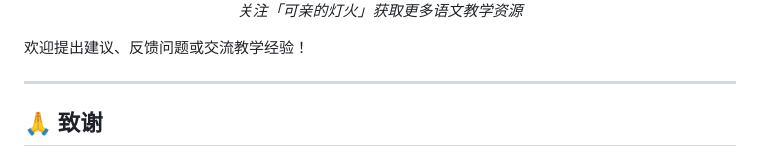
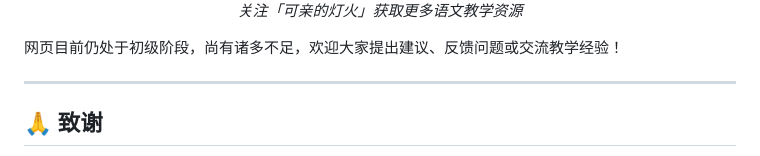
Before and after one commit to Ziyue0103/Knowledge-Base-for-the-Chinese-Character-Dictation-Contest-, a Markdown page: README.md, the part around the change. GitHub-like rendering.

Commit message:
Revise welcome message in README
Updated the welcome message to encourage feedback.

```diff
--- a/README.md
+++ b/README.md
@@ -181,7 +181,7 @@ Knowledge-Base-for-the-Chinese-Character-Dictation-Contest-/
   <em>关注「可亲的灯火」获取更多语文教学资源</em>
 </p>
 
-欢迎提出建议、反馈问题或交流教学经验！
+网页目前仍处于初级阶段，尚有诸多不足，欢迎大家提出建议、反馈问题或交流教学经验！
 
 ---
 
```
